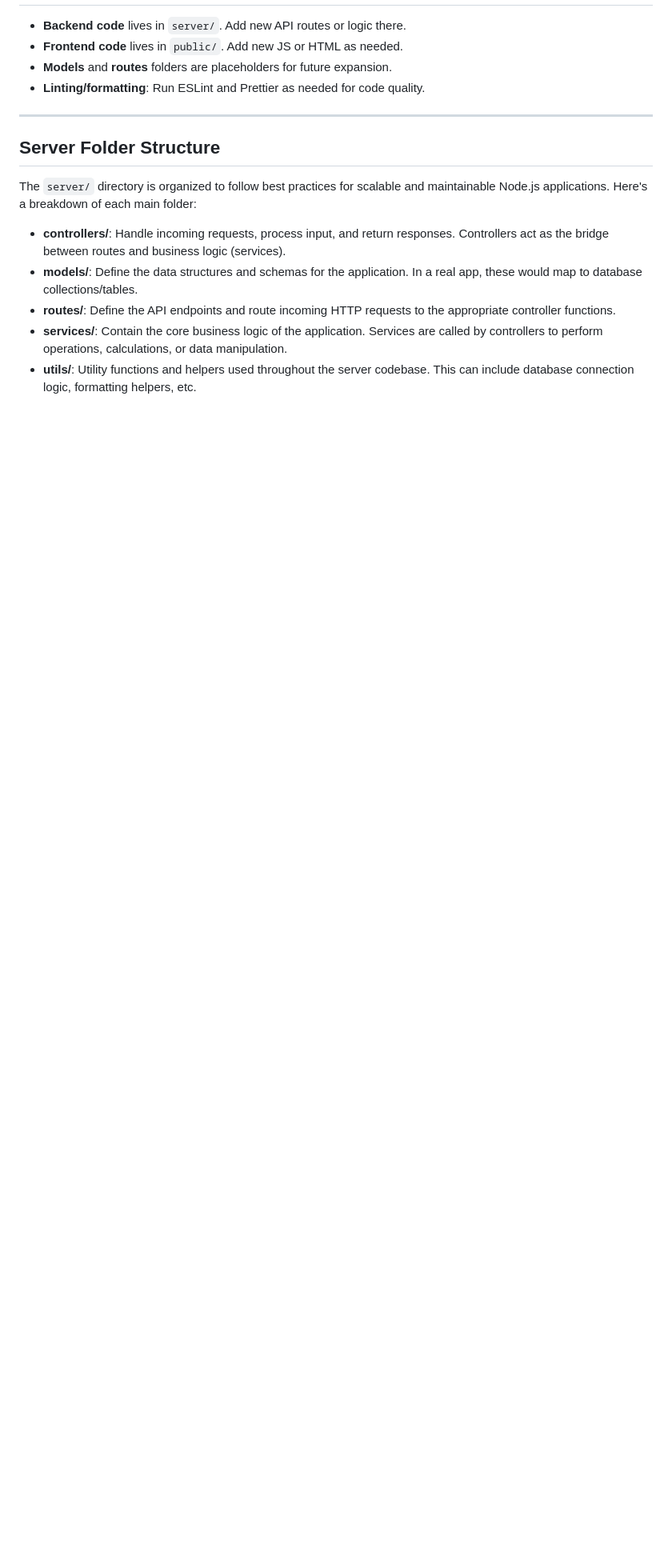
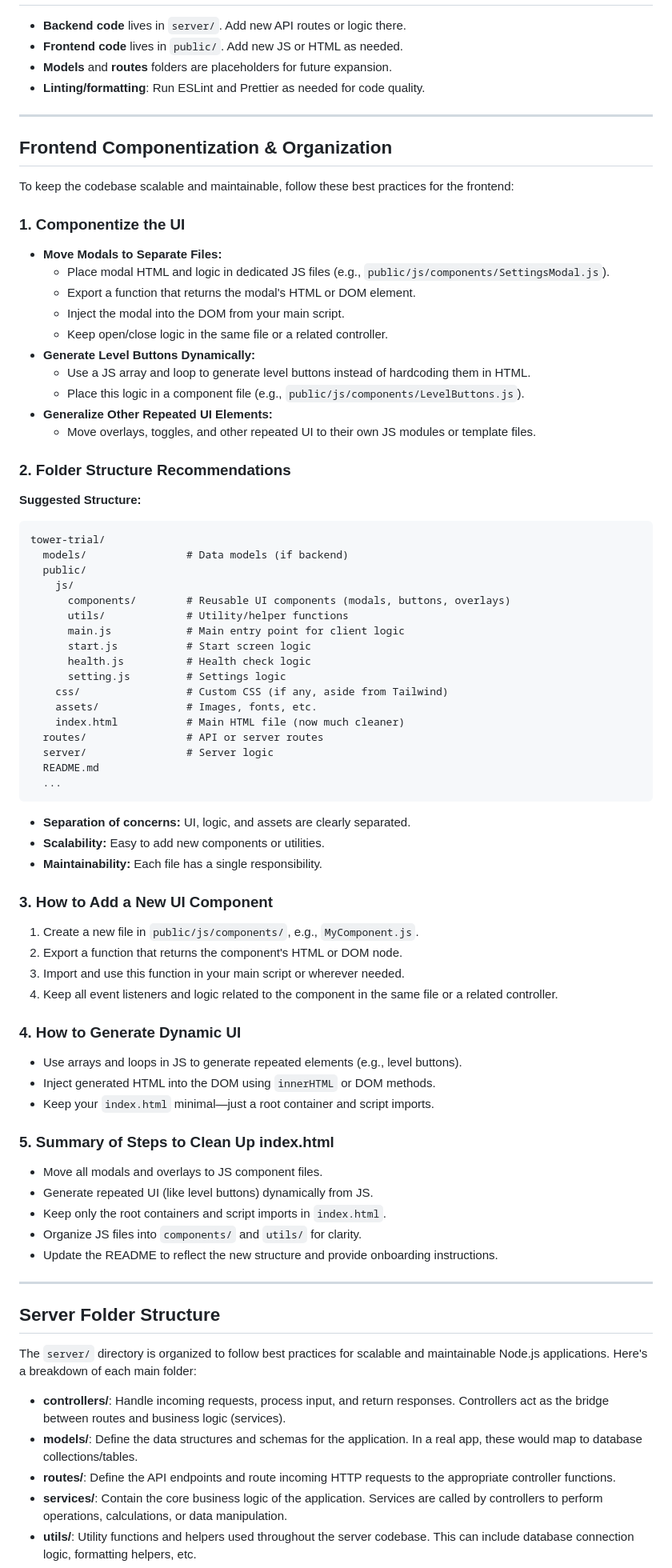
Before and after one commit to cburgos0511/tot-lc, a Markdown page: README.md, the part around one of its changes. Shown at 80% size. Rendered like a GitHub page; blank space fills up the shorter version.

````diff
--- a/README.md
+++ b/README.md
@@ -117,6 +144,74 @@ Visit [http://localhost:3000](http://localhost:3000) in your browser.
 
 ---
 
+## Frontend Componentization & Organization
+
+To keep the codebase scalable and maintainable, follow these best practices for the frontend:
+
+### 1. Componentize the UI
+
+- **Move Modals to Separate Files:**
+  - Place modal HTML and logic in dedicated JS files (e.g., `public/js/components/SettingsModal.js`).
+  - Export a function that returns the modal's HTML or DOM element.
+  - Inject the modal into the DOM from your main script.
+  - Keep open/close logic in the same file or a related controller.
+- **Generate Level Buttons Dynamically:**
+  - Use a JS array and loop to generate level buttons instead of hardcoding them in HTML.
+  - Place this logic in a component file (e.g., `public/js/components/LevelButtons.js`).
+- **Generalize Other Repeated UI Elements:**
+  - Move overlays, toggles, and other repeated UI to their own JS modules or template files.
+
+### 2. Folder Structure Recommendations
+
+**Suggested Structure:**
+
+```
+tower-trial/
+  models/                # Data models (if backend)
+  public/
+    js/
+      components/        # Reusable UI components (modals, buttons, overlays)
+      utils/             # Utility/helper functions
+      main.js            # Main entry point for client logic
+      start.js           # Start screen logic
+      health.js          # Health check logic
+      setting.js         # Settings logic
+    css/                 # Custom CSS (if any, aside from Tailwind)
+    assets/              # Images, fonts, etc.
+    index.html           # Main HTML file (now much cleaner)
+  routes/                # API or server routes
+  server/                # Server logic
+  README.md
+  ...
+```
+
+- **Separation of concerns:** UI, logic, and assets are clearly separated.
+- **Scalability:** Easy to add new components or utilities.
+- **Maintainability:** Each file has a single responsibility.
+
+### 3. How to Add a New UI Component
+
+1. Create a new file in `public/js/components/`, e.g., `MyComponent.js`.
+2. Export a function that returns the component's HTML or DOM node.
+3. Import and use this function in your main script or wherever needed.
+4. Keep all event listeners and logic related to the component in the same file or a related controller.
+
+### 4. How to Generate Dynamic UI
+
+- Use arrays and loops in JS to generate repeated elements (e.g., level buttons).
+- Inject generated HTML into the DOM using `innerHTML` or DOM methods.
+- Keep your `index.html` minimal—just a root container and script imports.
+
+### 5. Summary of Steps to Clean Up index.html
+
+- Move all modals and overlays to JS component files.
+- Generate repeated UI (like level buttons) dynamically from JS.
+- Keep only the root containers and script imports in `index.html`.
+- Organize JS files into `components/` and `utils/` for clarity.
+- Update the README to reflect the new structure and provide onboarding instructions.
+
+---
+
 ## Server Folder Structure
 
 The `server/` directory is organized to follow best practices for scalable and maintainable Node.js applications. Here's a breakdown of each main folder:
````
Also changed, not shown: other parts of README.md (+42 -15 lines).
